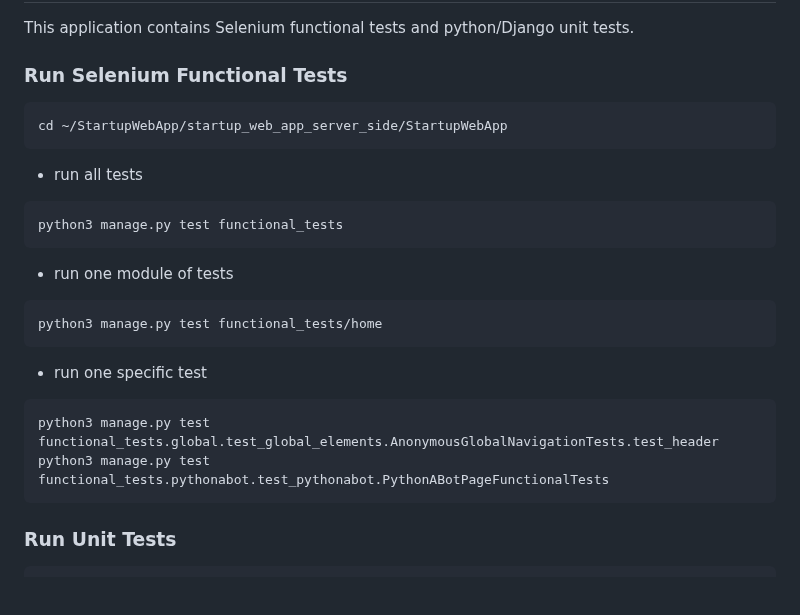
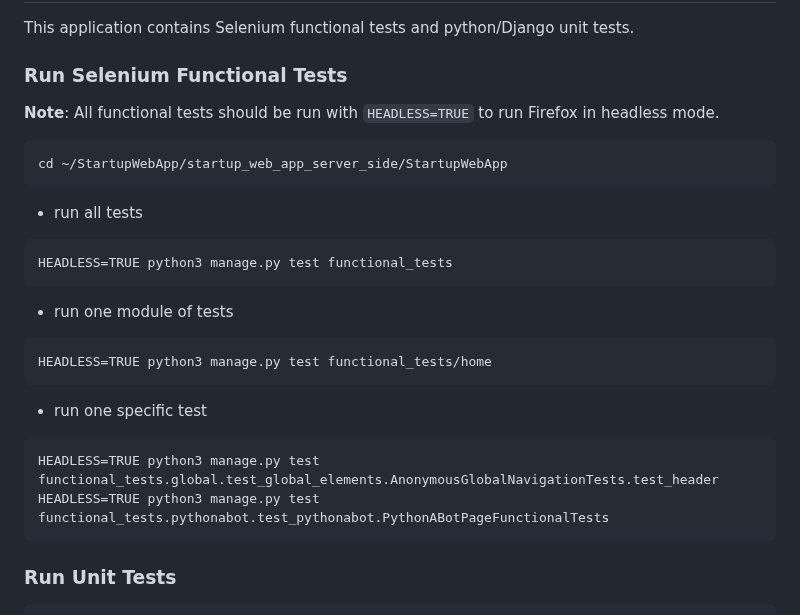
Before and after one commit to bartgottschalk/startup_web_app_server_side, a Markdown page: README.md, the part around the change. Drawn GitHub-style; folded sections open; blank space fills up the shorter version.

Commit message:
Update README to require HEADLESS=TRUE for functional tests
- Add HEADLESS=TRUE environment variable to all manual installation functional test commands
- Add note explaining all functional tests should run in headless mode
- Ensures consistency with Docker-based test commands which already use HEADLESS=TRUE
- Prevents functional tests from opening visible Firefox windows during execution

Fixes documentation inconsistency in "Advanced: Manual Installation" section.

🤖 Generated with [Claude Code](https://claude.com/claude-code)

Co-Authored-By: Claude <noreply@anthropic.com>

````diff
--- a/README.md
+++ b/README.md
@@ -353,21 +353,24 @@ Expected result: {"logged_in": false, "log_client_events": true, "client_event_i
 This application contains Selenium functional tests and python/Django unit tests.
 
 ### Run Selenium Functional Tests
+
+**Note**: All functional tests should be run with `HEADLESS=TRUE` to run Firefox in headless mode.
+
 ```
 cd ~/StartupWebApp/startup_web_app_server_side/StartupWebApp
 ```
 - run all tests
 ```
-python3 manage.py test functional_tests
+HEADLESS=TRUE python3 manage.py test functional_tests
 ```
 - run one module of tests
 ```
-python3 manage.py test functional_tests/home
+HEADLESS=TRUE python3 manage.py test functional_tests/home
 ```
 - run one specific test
 ```
-python3 manage.py test functional_tests.global.test_global_elements.AnonymousGlobalNavigationTests.test_header
-python3 manage.py test functional_tests.pythonabot.test_pythonabot.PythonABotPageFunctionalTests
+HEADLESS=TRUE python3 manage.py test functional_tests.global.test_global_elements.AnonymousGlobalNavigationTests.test_header
+HEADLESS=TRUE python3 manage.py test functional_tests.pythonabot.test_pythonabot.PythonABotPageFunctionalTests
 ```
 
 ### Run Unit Tests
````
